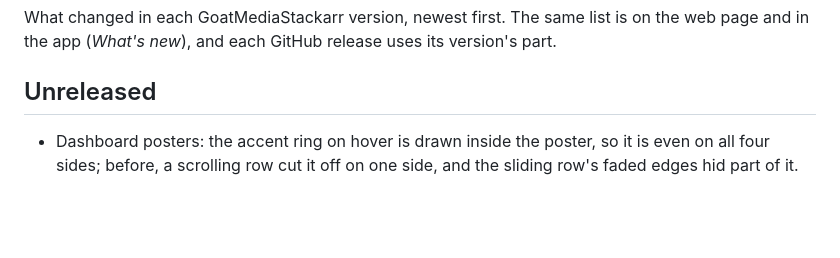
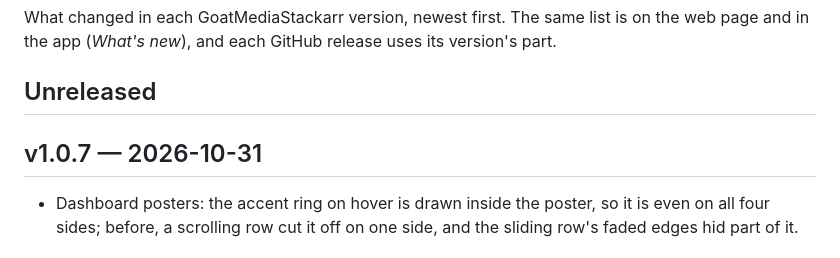
Before and after one commit to bdlnaredi/goatmediastackarr, a Markdown page: CHANGELOG.md, the part around the change. Rendered like a GitHub page; blank space fills up the shorter version.

Commit message:
Changelog: v1.0.7

```diff
--- a/CHANGELOG.md
+++ b/CHANGELOG.md
@@ -3,6 +3,8 @@
 What changed in each GoatMediaStackarr version, newest first. The same list is on the web page and in the app (*What's new*), and each GitHub release uses its version's part.
 
 ## Unreleased
+
+## v1.0.7 — 2026-10-31
 
 - Dashboard posters: the accent ring on hover is drawn inside the poster, so it is even on all four sides; before, a scrolling row cut it off on one side, and the sliding row's faded edges hid part of it.
 
```
